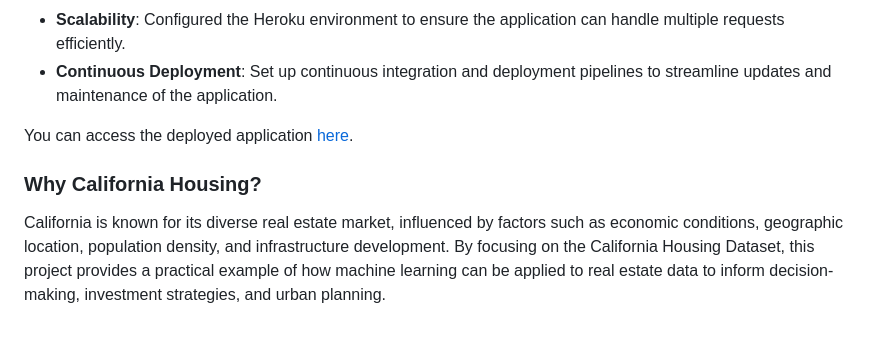
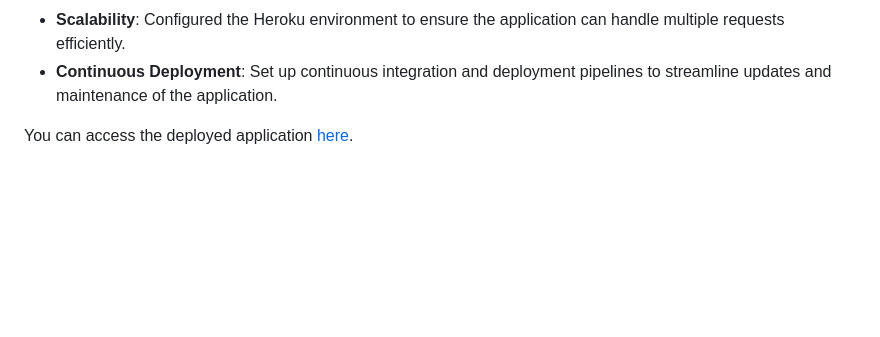
Before and after one commit to zyesnazarov/California_market_ML_deployment, a Markdown page: README.md, the part around the change. Drawn GitHub-style; blank space fills up the shorter version.

```diff
--- a/README.md
+++ b/README.md
@@ -50,7 +50,3 @@ To demonstrate the practical applicability of the predictive model, the project
 - **Continuous Deployment**: Set up continuous integration and deployment pipelines to streamline updates and maintenance of the application.
 
 You can access the deployed application [here](https://california-house-pricing-1ca4e6b4baf7.herokuapp.com/).
-
-### Why California Housing?
-
-California is known for its diverse real estate market, influenced by factors such as economic conditions, geographic location, population density, and infrastructure development. By focusing on the California Housing Dataset, this project provides a practical example of how machine learning can be applied to real estate data to inform decision-making, investment strategies, and urban planning.
```
